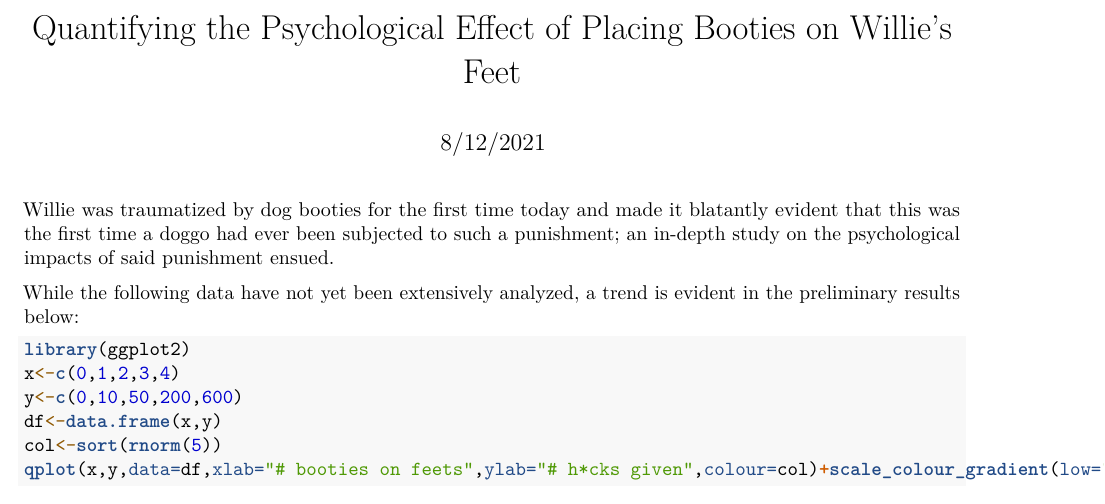
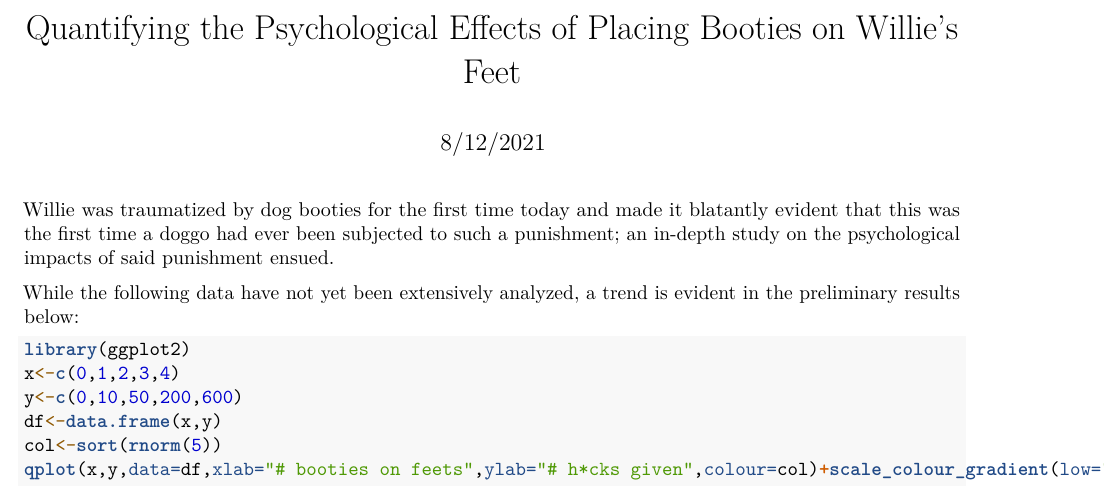
Before and after one commit to haringsm01/PracticeWithBen, an R Markdown document (Final_Doggo_Markdown.Rmd): part of page 1 of 2, cut so that both start at the same text. Rendered offline with R 4.5, knitr and Pandoc, then LaTeX, with nearby package versions; code that draws random numbers runs with fixed seeds of ours.

Commit message:
Update Final_Doggo_Markdown.Rmd

```diff
--- a/Final_Doggo_Markdown.Rmd
+++ b/Final_Doggo_Markdown.Rmd
@@ -1,5 +1,5 @@
 ---
-title: "Quantifying the Psychological Effect of Placing Booties on Willie's Feet"
+title: "Quantifying the Psychological Effects of Placing Booties on Willie's Feet"
 date: "8/12/2021"
 output:
   word_document: default
```
